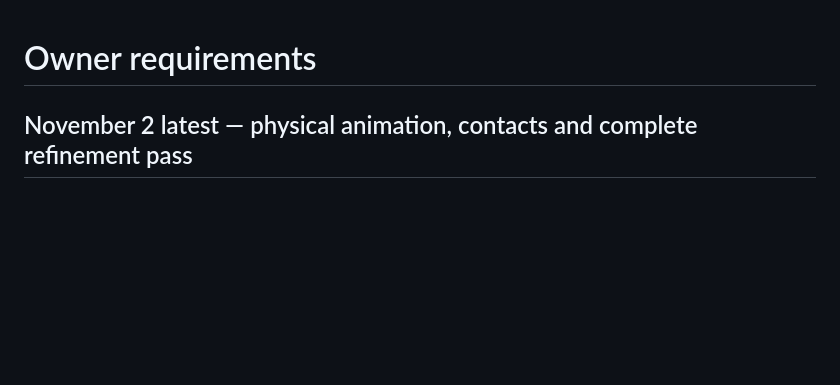
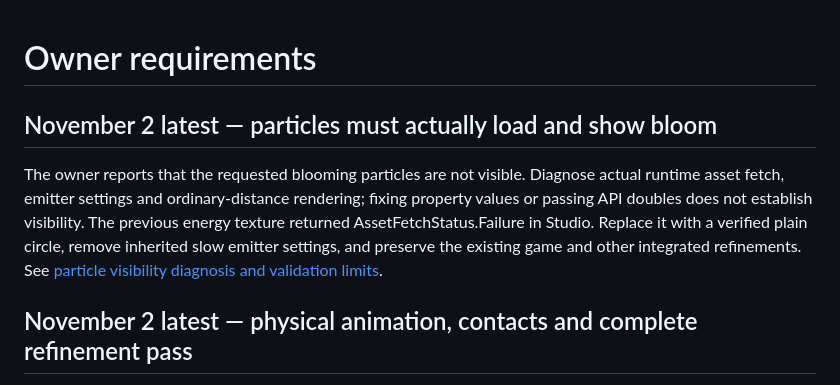
Before and after one commit to Olivegord/mining-away, a Markdown page: docs/OWNER_REQUIREMENTS.md, the part around the change. Rendered like a GitHub page; blank space fills up the shorter version.

```diff
--- a/docs/OWNER_REQUIREMENTS.md
+++ b/docs/OWNER_REQUIREMENTS.md
@@ -1,4 +1,8 @@
 # Owner requirements
+
+## November 2 latest — particles must actually load and show bloom
+
+The owner reports that the requested blooming particles are not visible. Diagnose actual runtime asset fetch, emitter settings and ordinary-distance rendering; fixing property values or passing API doubles does not establish visibility. The previous energy texture returned AssetFetchStatus.Failure in Studio. Replace it with a verified plain circle, remove inherited slow emitter settings, and preserve the existing game and other integrated refinements. See [particle visibility diagnosis and validation limits](review/PARTICLE_VISIBILITY.md).
 
 ## November 2 latest — physical animation, contacts and complete refinement pass
 
```
Also changed, not shown: docs/review/MINING_REFINEMENTS.md (+2 -0 lines), docs/review/PARTICLE_VISIBILITY.md (added, +23 -0 lines), docs/review/PARTICLE_TEXTURE_REPAIR_PREVIEW.png (added), 8 other files.
